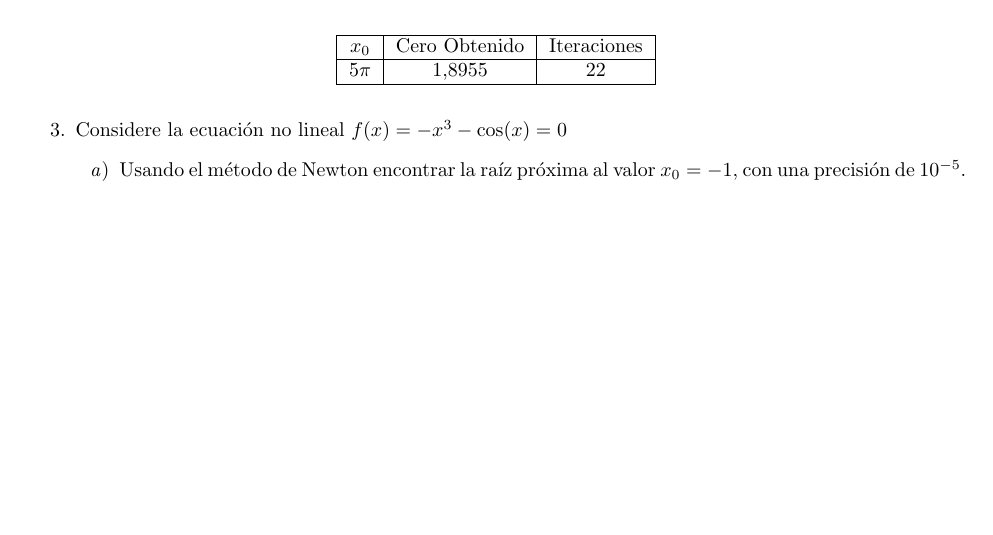
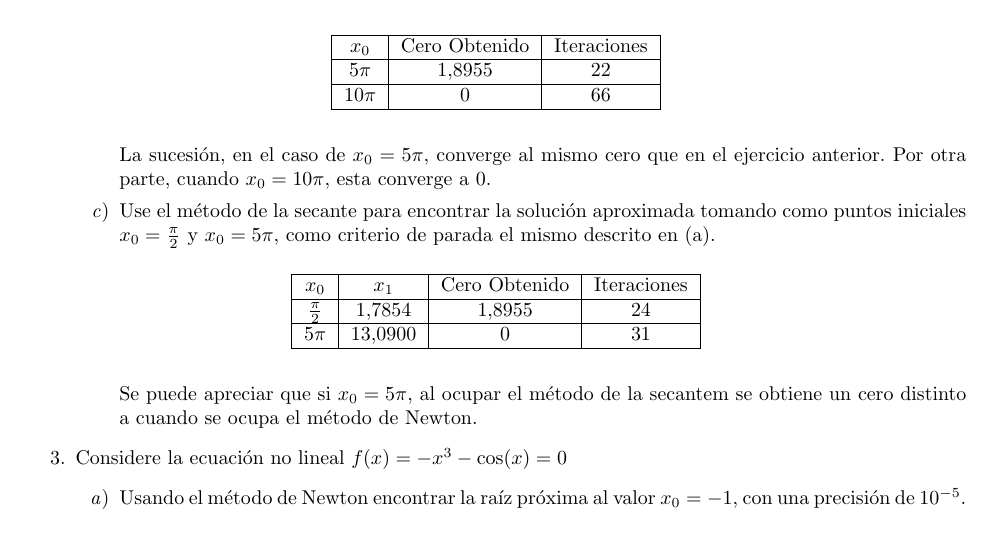
Before and after one commit to CaezadeShansho/Metedos, a LaTeX problem sheet (Latex/Tarea.tex): part of page 2 of 6 before the commit and part of page 2 of 7 after it, cut so that both start at the same text, the shorter picture padded with empty space. The pictures show the PDF file Latex/Tarea.pdf that the author committed with the source.

Commit message:
pregunta 2 redactada, faltan detalles menores

```diff
--- a/Latex/Tarea.tex
+++ b/Latex/Tarea.tex
@@ -129,8 +131,28 @@ Con una tolerancia de $10^{-5}$. Haga una comparación de los métodos en cuanto
 				\hline
 				$5\pi$ & 1,8955 & 22 \\
 				\hline
+				$10\pi$ & 0 & 66\\
+				\hline
 			\end{tabular}
 		\end{table}
+
+La sucesión, en el caso de $x_{0}=5\pi$, converge al mismo cero que en el ejercicio anterior. Por otra parte, cuando $x_{0}=10\pi$, esta converge a 0.
+
+	\item Use el método de la secante para encontrar la solución aproximada tomando como puntos iniciales $x_{0}=\frac{\pi}{2}$ y $x_{0}=5\pi$, como criterio de parada el mismo descrito en (a).
+	\begin{table} [H]
+			\centering
+			\begin{tabular}{|c|c|c|c|}
+				\hline
+				$x_{0}$& $x_{1}$ & Cero Obtenido & Iteraciones\\
+				\hline
+				$\frac{\pi}{2}$ & 1,7854 & 1,8955 & 24 \\
+				\hline
+				$5\pi$& 13,0900 & 0 & 31\\
+				\hline
+			\end{tabular}
+		\end{table}
+
+Se puede apreciar que si $x_{0}=5\pi$, al ocupar el método de la secantem se obtiene un cero distinto a cuando se ocupa el método de Newton.
 	\end{enumerate}
 
 
```
Also changed, not shown: Latex/Tarea.pdf, Latex/Tarea.tex (21 more changed lines), 4 other files.
